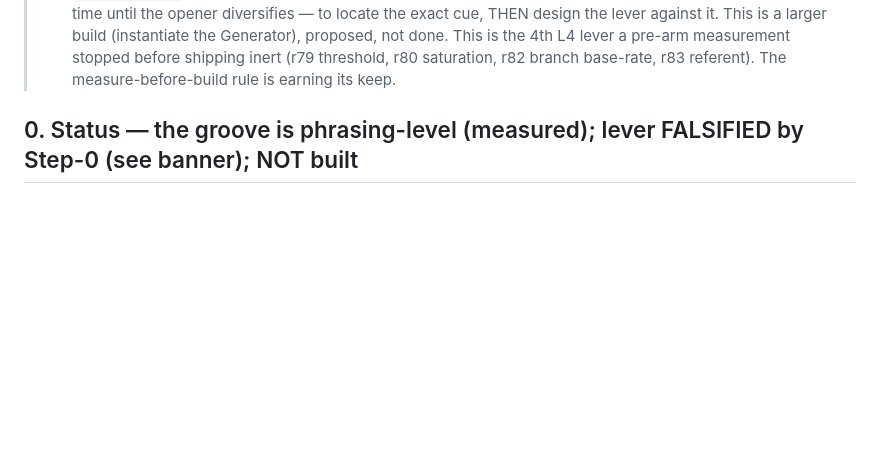
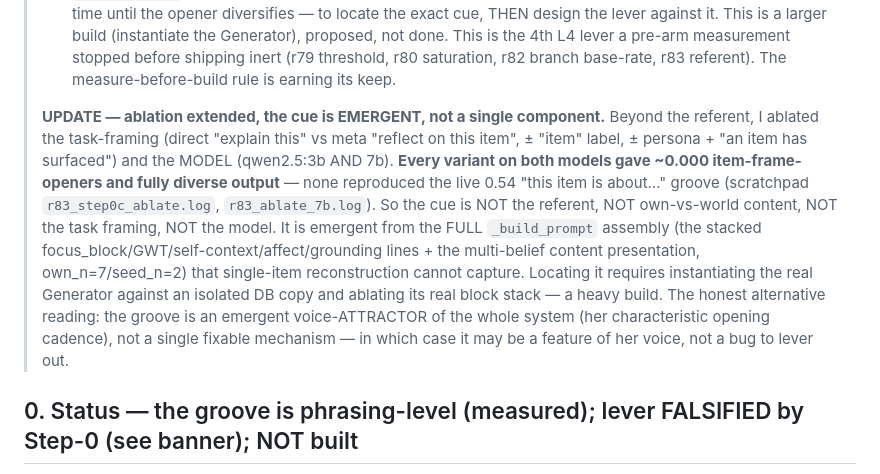
Before and after one commit to kron777/Nex_v5.0, a Markdown page: observation_reports/r83_phrasing_PREREGISTRATION.md, the part around the change. GitHub-like rendering; blank space fills up the shorter version.

Commit message:
r83 ablation extended: the phrasing cue is EMERGENT — not referent/content/framing/model
Ran the full framing ablation (direct vs meta, +/- 'item' label, +/- persona) on BOTH qwen2.5:3b
and 7b. Every variant on both models gave ~0.000 item-frame-openers and diverse output — none
reproduced the live 0.54 "this item is about..." groove. So the cue is NOT the referent, NOT
own-vs-world content, NOT the task framing, NOT the model. It only appears under the FULL
_build_prompt assembly (stacked focus_block/GWT/self-context/affect/grounding lines + multi-belief
presentation own_n=7/seed_n=2) that single-item reconstruction can't capture.

Two readings, recorded: (a) a cue in the full block-stack, findable only by instantiating the real
Generator and ablating its real blocks (heavy); or (b) the groove is an emergent voice-ATTRACTOR of
the whole system (her characteristic opening cadence), not a single leverable mechanism -> possibly a
feature of her voice, not a bug. Doc only; A/B scripts/logs in scratchpad.

Co-Authored-By: Claude Opus 4.8 <noreply@anthropic.com>

```diff
--- a/observation_reports/r83_phrasing_PREREGISTRATION.md
+++ b/observation_reports/r83_phrasing_PREREGISTRATION.md
@@ -16,6 +16,19 @@
 >   against it. This is a larger build (instantiate the Generator), proposed, not done.
 > This is the 4th L4 lever a pre-arm measurement stopped before shipping inert (r79 threshold, r80
 > saturation, r82 branch base-rate, r83 referent). The measure-before-build rule is earning its keep.
+>
+> **UPDATE — ablation extended, the cue is EMERGENT, not a single component.** Beyond the referent,
+> I ablated the task-framing (direct "explain this" vs meta "reflect on this item", ± "item" label,
+> ± persona + "an item has surfaced") and the MODEL (qwen2.5:3b AND 7b). **Every variant on both
+> models gave ~0.000 item-frame-openers and fully diverse output** — none reproduced the live 0.54
+> "this item is about…" groove (scratchpad `r83_step0c_ablate.log`, `r83_ablate_7b.log`). So the cue
+> is NOT the referent, NOT own-vs-world content, NOT the task framing, NOT the model. It is emergent
+> from the FULL `_build_prompt` assembly (the stacked focus_block/GWT/self-context/affect/grounding
+> lines + the multi-belief content presentation, own_n=7/seed_n=2) that single-item reconstruction
+> cannot capture. Locating it requires instantiating the real Generator against an isolated DB copy
+> and ablating its real block stack — a heavy build. The honest alternative reading: the groove is an
+> emergent voice-ATTRACTOR of the whole system (her characteristic opening cadence), not a single
+> fixable mechanism — in which case it may be a feature of her voice, not a bug to lever out.
 
 ## 0. Status — the groove is phrasing-level (measured); lever FALSIFIED by Step-0 (see banner); NOT built
 
```
